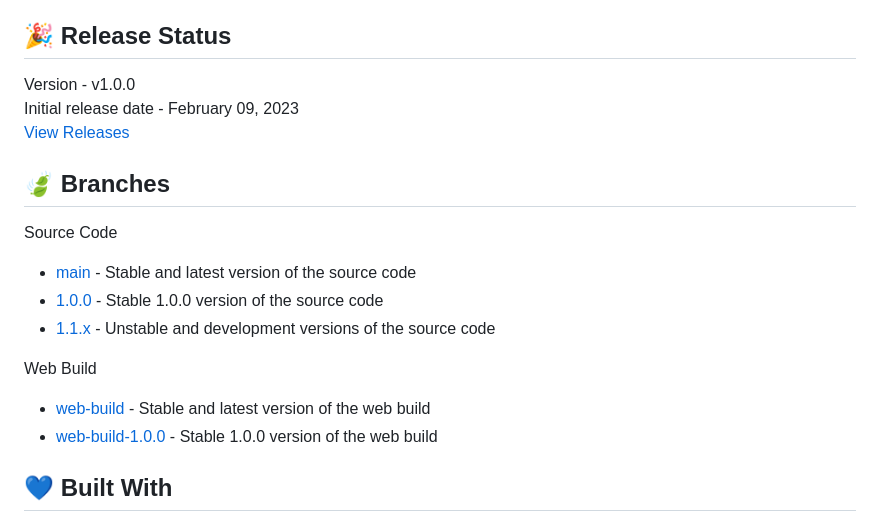
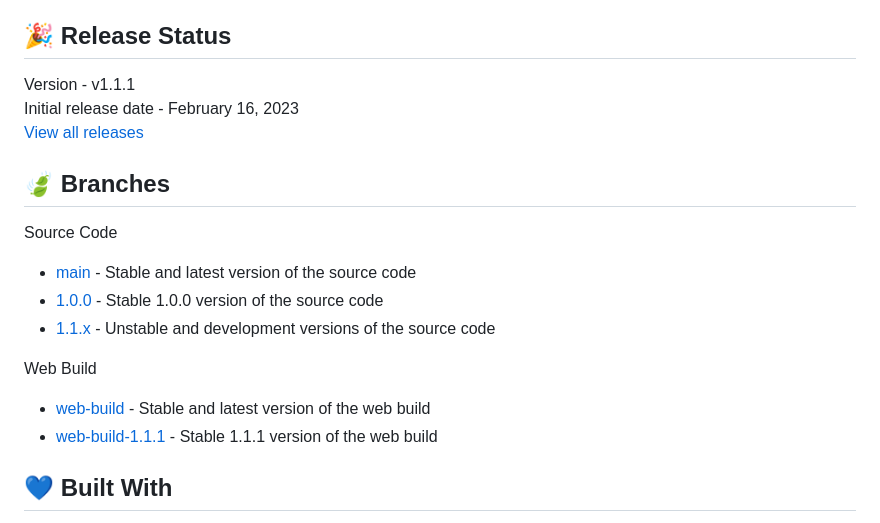
Before and after one commit to dileepadev/toolkit.dileepabandara.dev, a Markdown page: README.md, the part around the change. Rendered like a GitHub page.

Commit message:
docs: update release notes

```diff
--- a/README.md
+++ b/README.md
@@ -21,9 +21,9 @@ The collection of flexible resource tools that I employ while creating, developi
 
 ## 🎉 Release Status
 
-Version - v1.0.0
-Initial release date - February 09, 2023
-[View Releases](https://github.com/dileepabandara/toolkit.dileepabandara.dev/releases)
+Version - v1.1.1
+Initial release date - February 16, 2023
+[View all releases](https://github.com/dileepabandara/toolkit.dileepabandara.dev/releases)
 
 ## 🍃 Branches
 
@@ -40,8 +40,8 @@ Web Build
 
 - [web-build](https://github.com/dileepabandara/toolkit.dileepabandara.dev/tree/web-build) - Stable and
   latest version of the web build
-- [web-build-1.0.0](https://github.com/dileepabandara/toolkit.dileepabandara.dev/tree/web-build-1.0.0) -
-  Stable 1.0.0 version of the web build
+- [web-build-1.1.1](https://github.com/dileepabandara/toolkit.dileepabandara.dev/tree/web-build-1.1.1) -
+  Stable 1.1.1 version of the web build
 
 ## 💙 Built With
 
```
